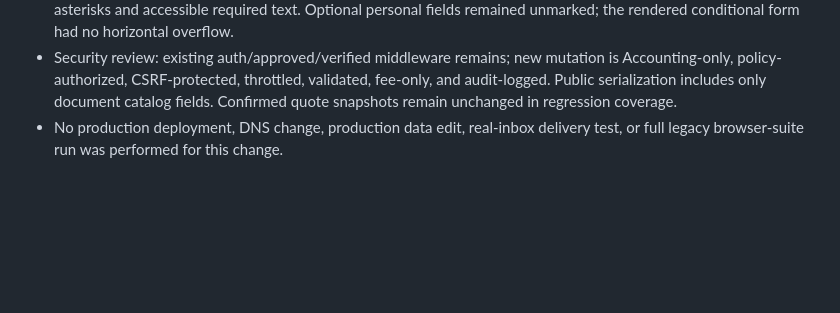
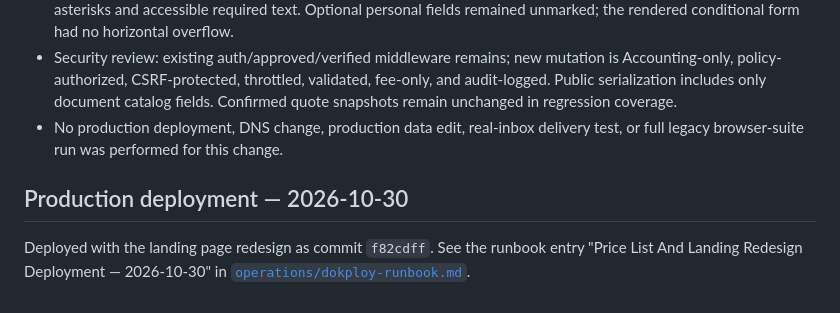
Before and after one commit to Siruyy/revamped-online-doc-system, a Markdown page: docs/client-feedback-2026-10-30.md, the part around the change. Rendered like a GitHub page; blank space fills up the shorter version.

```diff
--- a/docs/client-feedback-2026-10-30.md
+++ b/docs/client-feedback-2026-10-30.md
@@ -27,3 +27,7 @@ Focused regression coverage: `tests/Feature/Public/PriceListTest.php` verifies p
 - At 375px, personal and conditional employment, custom-purpose, delivery, and representative labels displayed asterisks and accessible required text. Optional personal fields remained unmarked; the rendered conditional form had no horizontal overflow.
 - Security review: existing auth/approved/verified middleware remains; new mutation is Accounting-only, policy-authorized, CSRF-protected, throttled, validated, fee-only, and audit-logged. Public serialization includes only document catalog fields. Confirmed quote snapshots remain unchanged in regression coverage.
 - No production deployment, DNS change, production data edit, real-inbox delivery test, or full legacy browser-suite run was performed for this change.
+
+## Production deployment — 2026-10-30
+
+Deployed with the landing page redesign as commit `f82cdff`. See the runbook entry "Price List And Landing Redesign Deployment — 2026-10-30" in [`operations/dokploy-runbook.md`](operations/dokploy-runbook.md).
```
Also changed, not shown: docs/operations/dokploy-runbook.md (+11 -0 lines).
